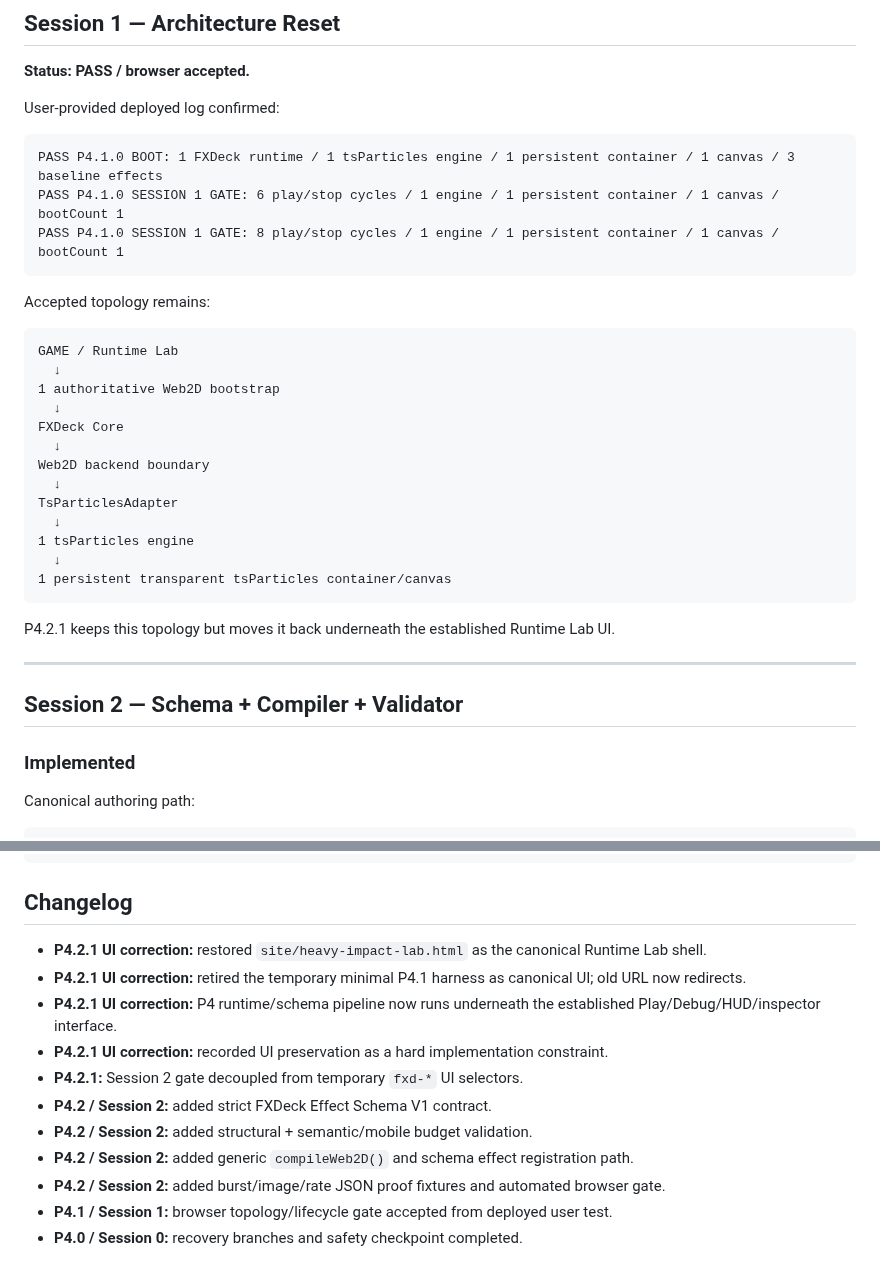
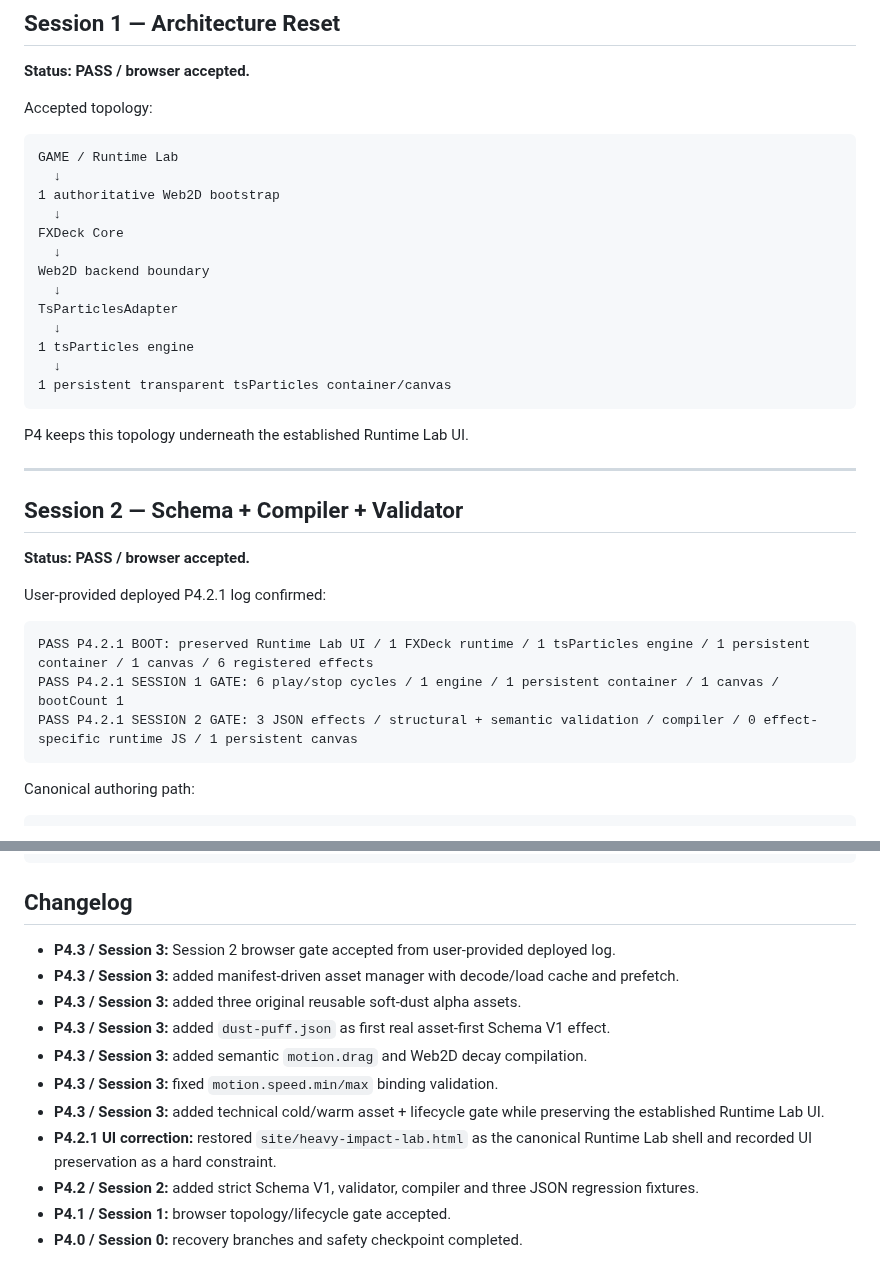
Before and after one commit to bartuom/motiondevelopment, a Markdown page: FXDECK_STATE.md, 2 parts joined by grey strips. Drawn GitHub-style.

````diff
--- a/FXDECK_STATE.md
+++ b/FXDECK_STATE.md
@@ -65,15 +43,7 @@ Recovery points:
 
 **Status: PASS / browser accepted.**
 
-User-provided deployed log confirmed:
-
-```text
-PASS P4.1.0 BOOT: 1 FXDeck runtime / 1 tsParticles engine / 1 persistent container / 1 canvas / 3 baseline effects
-PASS P4.1.0 SESSION 1 GATE: 6 play/stop cycles / 1 engine / 1 persistent container / 1 canvas / bootCount 1
-PASS P4.1.0 SESSION 1 GATE: 8 play/stop cycles / 1 engine / 1 persistent container / 1 canvas / bootCount 1
-```
-
-Accepted topology remains:
+Accepted topology:
 
 ```text
 GAME / Runtime Lab
@@ -91,13 +61,21 @@ TsParticlesAdapter
 1 persistent transparent tsParticles container/canvas
 ```
 
-P4.2.1 keeps this topology but moves it back underneath the established Runtime Lab UI.
+P4 keeps this topology underneath the established Runtime Lab UI.
 
 ---
 
 ## Session 2 — Schema + Compiler + Validator
 
-### Implemented
+**Status: PASS / browser accepted.**
+
+User-provided deployed P4.2.1 log confirmed:
+
+```text
+PASS P4.2.1 BOOT: preserved Runtime Lab UI / 1 FXDeck runtime / 1 tsParticles engine / 1 persistent container / 1 canvas / 6 registered effects
+PASS P4.2.1 SESSION 1 GATE: 6 play/stop cycles / 1 engine / 1 persistent container / 1 canvas / bootCount 1
+PASS P4.2.1 SESSION 2 GATE: 3 JSON effects / structural + semantic validation / compiler / 0 effect-specific runtime JS / 1 persistent canvas
+```
 
 Canonical authoring path:
 
@@ -263,14 +273,14 @@ Galaxy S20+ 5G:
 
 ## Changelog
 
-- **P4.2.1 UI correction:** restored `site/heavy-impact-lab.html` as the canonical Runtime Lab shell.
-- **P4.2.1 UI correction:** retired the temporary minimal P4.1 harness as canonical UI; old URL now redirects.
-- **P4.2.1 UI correction:** P4 runtime/schema pipeline now runs underneath the established Play/Debug/HUD/inspector interface.
-- **P4.2.1 UI correction:** recorded UI preservation as a hard implementation constraint.
-- **P4.2.1:** Session 2 gate decoupled from temporary `fxd-*` UI selectors.
-- **P4.2 / Session 2:** added strict FXDeck Effect Schema V1 contract.
-- **P4.2 / Session 2:** added structural + semantic/mobile budget validation.
-- **P4.2 / Session 2:** added generic `compileWeb2D()` and schema effect registration path.
-- **P4.2 / Session 2:** added burst/image/rate JSON proof fixtures and automated browser gate.
-- **P4.1 / Session 1:** browser topology/lifecycle gate accepted from deployed user test.
+- **P4.3 / Session 3:** Session 2 browser gate accepted from user-provided deployed log.
+- **P4.3 / Session 3:** added manifest-driven asset manager with decode/load cache and prefetch.
+- **P4.3 / Session 3:** added three original reusable soft-dust alpha assets.
+- **P4.3 / Session 3:** added `dust-puff.json` as first real asset-first Schema V1 effect.
+- **P4.3 / Session 3:** added semantic `motion.drag` and Web2D decay compilation.
+- **P4.3 / Session 3:** fixed `motion.speed.min/max` binding validation.
+- **P4.3 / Session 3:** added technical cold/warm asset + lifecycle gate while preserving the established Runtime Lab UI.
+- **P4.2.1 UI correction:** restored `site/heavy-impact-lab.html` as the canonical Runtime Lab shell and recorded UI preservation as a hard constraint.
+- **P4.2 / Session 2:** added strict Schema V1, validator, compiler and three JSON regression fixtures.
+- **P4.1 / Session 1:** browser topology/lifecycle gate accepted.
 - **P4.0 / Session 0:** recovery branches and safety checkpoint completed.
````
Also changed, not shown: other parts of FXDECK_STATE.md (+116 -106 lines).
